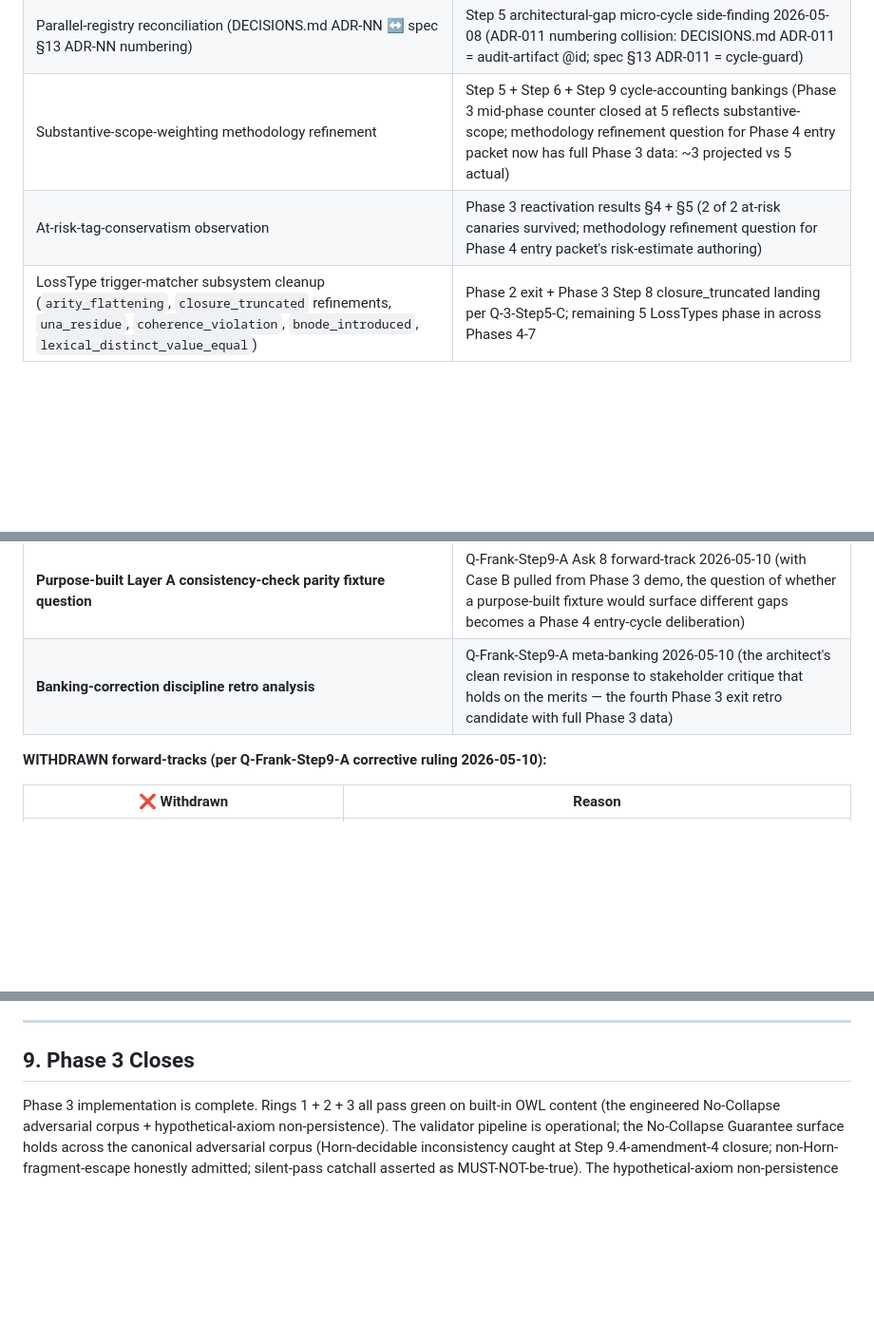
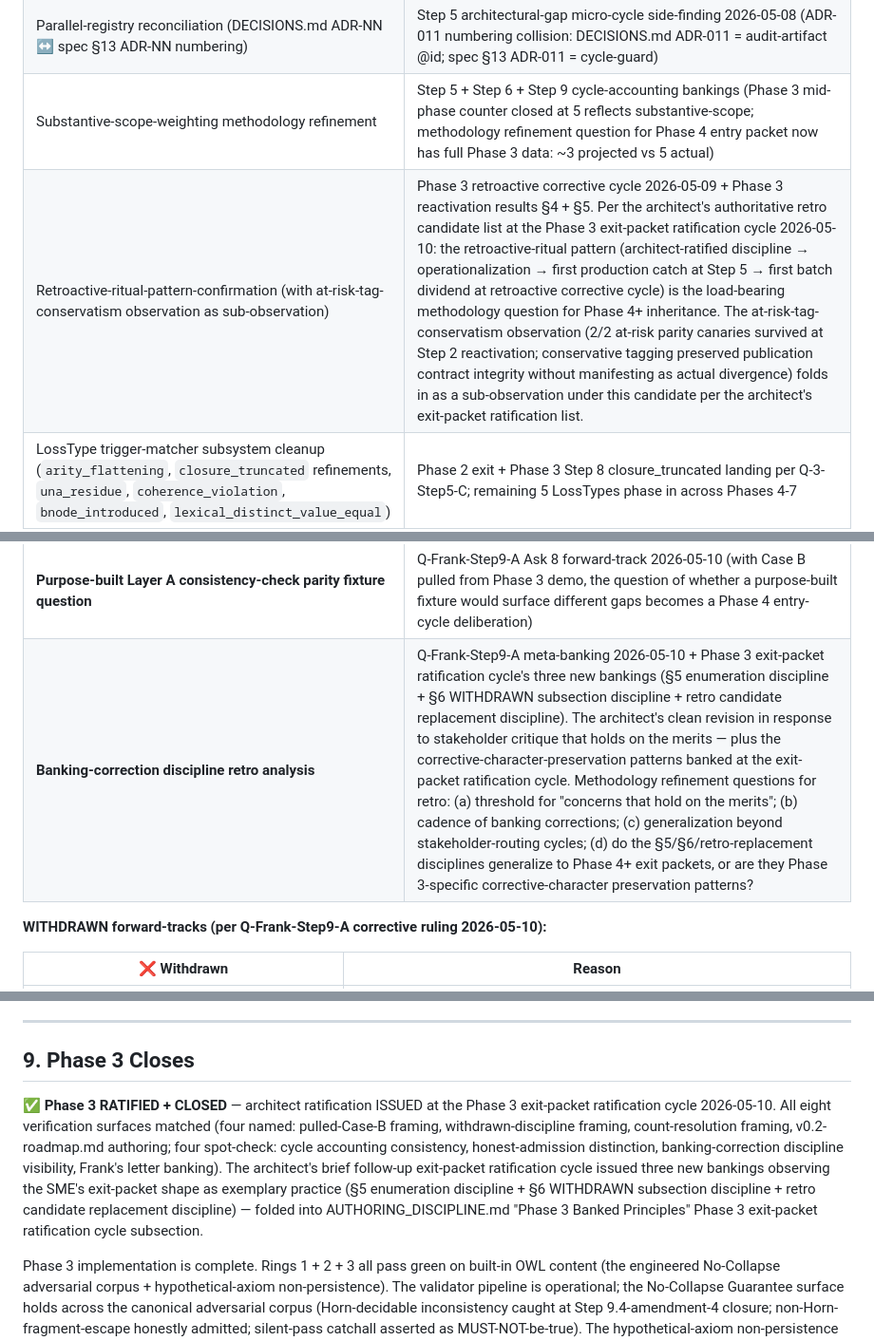
Before and after one commit to Skreen5hot/OWL-FOL-Bidirectional-Translator, a Markdown page: project/reviews/phase-3-exit.md, 3 parts joined by grey strips. Shown at 95% size. Drawn GitHub-style; blank space fills up the shorter version.

```diff
--- a/project/reviews/phase-3-exit.md
+++ b/project/reviews/phase-3-exit.md
@@ -157,13 +158,13 @@ The principles fold into AUTHORING_DISCIPLINE.md under named subsections at Step
 | `nc_sdc_gdc.fixture.js` Phase-4-deferred fixture | Per ROADMAP §3.4 Phase 3 No-Collapse Adversarial Corpus (BFO ARC content OR Phase 7 OFI deontic gate) |
 | Parallel-registry reconciliation (DECISIONS.md ADR-NN ↔ spec §13 ADR-NN numbering) | Step 5 architectural-gap micro-cycle side-finding 2026-05-08 (ADR-011 numbering collision: DECISIONS.md ADR-011 = audit-artifact @id; spec §13 ADR-011 = cycle-guard) |
 | Substantive-scope-weighting methodology refinement | Step 5 + Step 6 + Step 9 cycle-accounting bankings (Phase 3 mid-phase counter closed at 5 reflects substantive-scope; methodology refinement question for Phase 4 entry packet now has full Phase 3 data: ~3 projected vs 5 actual) |
-| At-risk-tag-conservatism observation | Phase 3 reactivation results §4 + §5 (2 of 2 at-risk canaries survived; methodology refinement question for Phase 4 entry packet's risk-estimate authoring) |
+| Retroactive-ritual-pattern-confirmation (with at-risk-tag-conservatism observation as sub-observation) | Phase 3 retroactive corrective cycle 2026-05-09 + Phase 3 reactivation results §4 + §5. Per the architect's authoritative retro candidate list at the Phase 3 exit-packet ratification cycle 2026-05-10: the retroactive-ritual pattern (architect-ratified discipline → operationalization → first production catch at Step 5 → first batch dividend at retroactive corrective cycle) is the load-bearing methodology question for Phase 4+ inheritance. The at-risk-tag-conservatism observation (2/2 at-risk parity canaries survived at Step 2 reactivation; conservative tagging preserved publication contract integrity without manifesting as actual divergence) folds in as a sub-observation under this candidate per the architect's exit-packet ratification list. |
 | LossType trigger-matcher subsystem cleanup (`arity_flattening`, `closure_truncated` refinements, `una_residue`, `coherence_violation`, `bnode_introduced`, `lexical_distinct_value_equal`) | Phase 2 exit + Phase 3 Step 8 closure_truncated landing per Q-3-Step5-C; remaining 5 LossTypes phase in across Phases 4-7 |
 | Realization regularity-check upgrade (`regularityCheck(A, importClosure)`) | Phase 2 exit forward-track + ADR-007 §11 forward-compat clause + Phase 4 entry packet's BFO ARC import-closure machinery |
 | **Case C — Lossy round-trip — as Phase 4 EXIT DELIVERABLE (not forward-track)** | **Q-Frank-Step9-A Ask 4 ruling 2026-05-10.** Three-cycle drift on Frank's stakeholder-flagged Case C is sufficient evidence to require explicit phase-deliverable commitment. Phase 4 entry packet's deliverable list names Case C (Annotated Approximation OWL output + Loss Signature ledger + Recovery Payload artifacts) as a Phase 4 exit deliverable, not a forward-track. |
 | **Phase 2 reactivation surface as Phase 4 demo opening** | Q-Frank-Step9-A Ask 7 SME election 2026-05-10. Phase 4 demo opens with the cumulative-discipline-credibility surface (3× survived against real `evaluate()` from Phase 2 reactivation results). |
 | **Purpose-built Layer A consistency-check parity fixture question** | Q-Frank-Step9-A Ask 8 forward-track 2026-05-10 (with Case B pulled from Phase 3 demo, the question of whether a purpose-built fixture would surface different gaps becomes a Phase 4 entry-cycle deliberation) |
-| **Banking-correction discipline retro analysis** | Q-Frank-Step9-A meta-banking 2026-05-10 (the architect's clean revision in response to stakeholder critique that holds on the merits — the fourth Phase 3 exit retro candidate with full Phase 3 data) |
+| **Banking-correction discipline retro analysis** | Q-Frank-Step9-A meta-banking 2026-05-10 + Phase 3 exit-packet ratification cycle's three new bankings (§5 enumeration discipline + §6 WITHDRAWN subsection discipline + retro candidate replacement discipline). The architect's clean revision in response to stakeholder critique that holds on the merits — plus the corrective-character-preservation patterns banked at the exit-packet ratification cycle. Methodology refinement questions for retro: (a) threshold for "concerns that hold on the merits"; (b) cadence of banking corrections; (c) generalization beyond stakeholder-routing cycles; (d) do the §5/§6/retro-replacement disciplines generalize to Phase 4+ exit packets, or are they Phase 3-specific corrective-character preservation patterns? |
 
 **WITHDRAWN forward-tracks (per Q-Frank-Step9-A corrective ruling 2026-05-10):**
 
@@ -381,6 +382,8 @@ I, in the SME / Logic Tester role, certify that:
 
 ## 9. Phase 3 Closes
 
+✅ **Phase 3 RATIFIED + CLOSED** — architect ratification ISSUED at the Phase 3 exit-packet ratification cycle 2026-05-10. All eight verification surfaces matched (four named: pulled-Case-B framing, withdrawn-discipline framing, count-resolution framing, v0.2-roadmap.md authoring; four spot-check: cycle accounting consistency, honest-admission distinction, banking-correction discipline visibility, Frank's letter banking). The architect's brief follow-up exit-packet ratification cycle issued three new bankings observing the SME's exit-packet shape as exemplary practice (§5 enumeration discipline + §6 WITHDRAWN subsection discipline + retro candidate replacement discipline) — folded into AUTHORING_DISCIPLINE.md "Phase 3 Banked Principles" Phase 3 exit-packet ratification cycle subsection.
+
 Phase 3 implementation is complete. Rings 1 + 2 + 3 all pass green on built-in OWL content (the engineered No-Collapse adversarial corpus + hypothetical-axiom non-persistence). The validator pipeline is operational; the No-Collapse Guarantee surface holds across the canonical adversarial corpus (Horn-decidable inconsistency caught at Step 9.4-amendment-4 closure; non-Horn-fragment-escape honestly admitted; silent-pass catchall asserted as MUST-NOT-be-true). The hypothetical-axiom non-persistence guarantee per API §8.1.2 is verified by the two-call protocol fixture.
 
 The Phase 3 demo (`demo/demo_p3.html`) ships single-argument structure — No-Collapse adversarial canary discipline + hypothetical-axiom non-persistence sub-case — claiming what the implementation establishes and not claiming what it cannot demonstrate. The Layer A consistency-affirmation gap is a v0.1 implementation gap; the closure path is the consolidated [`project/v0.2-roadmap.md`](../v0.2-roadmap.md). Phase 4's demo will re-introduce Layer A/B parity at the consistency-rejection direction (BFO Disjointness Map firing `consistent: 'false'`); the consistency-affirmation direction waits on v0.2 ELK.
```
Also changed, not shown: other parts of project/reviews/phase-3-exit.md (+7 -4 lines).
